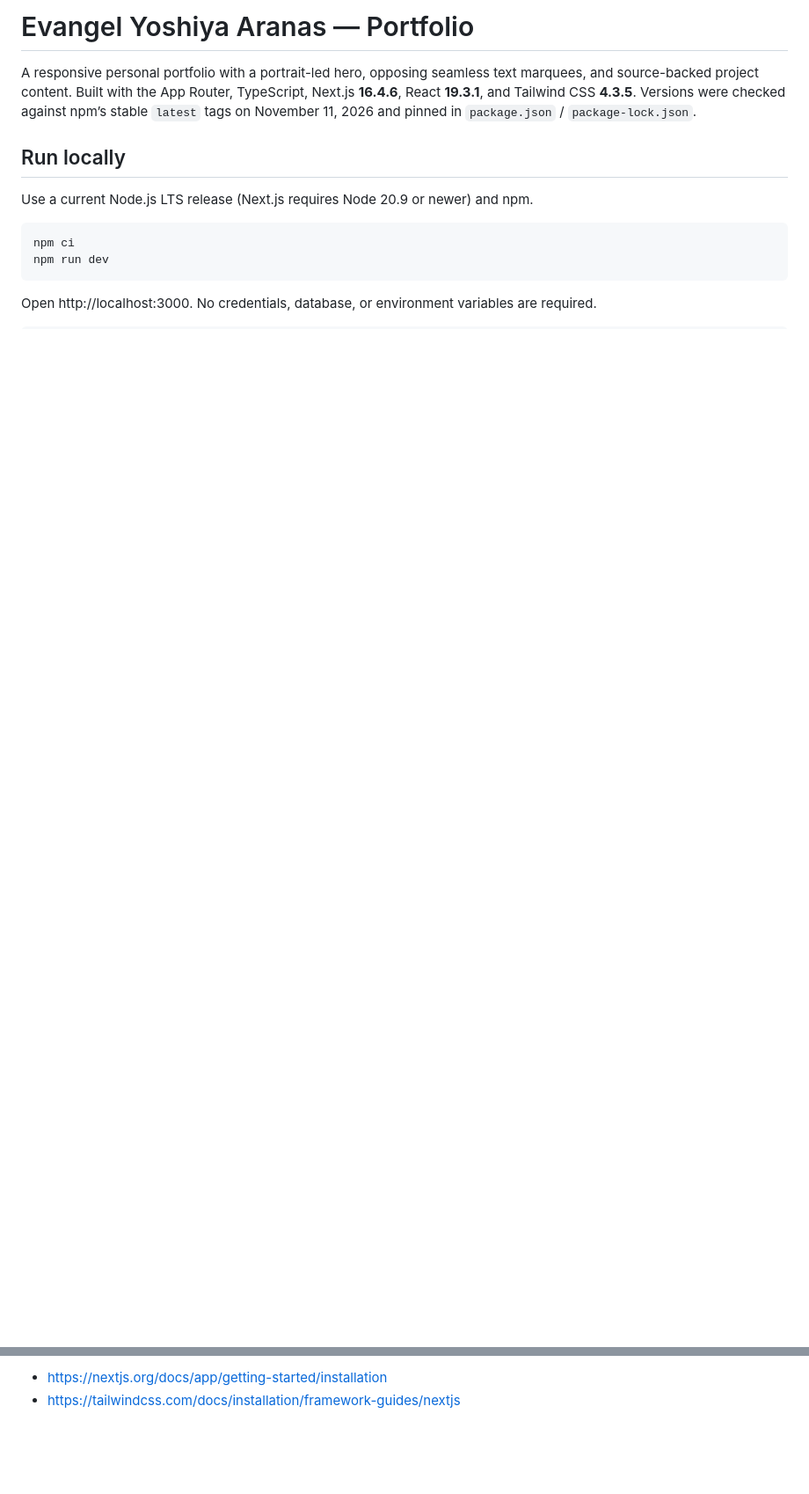
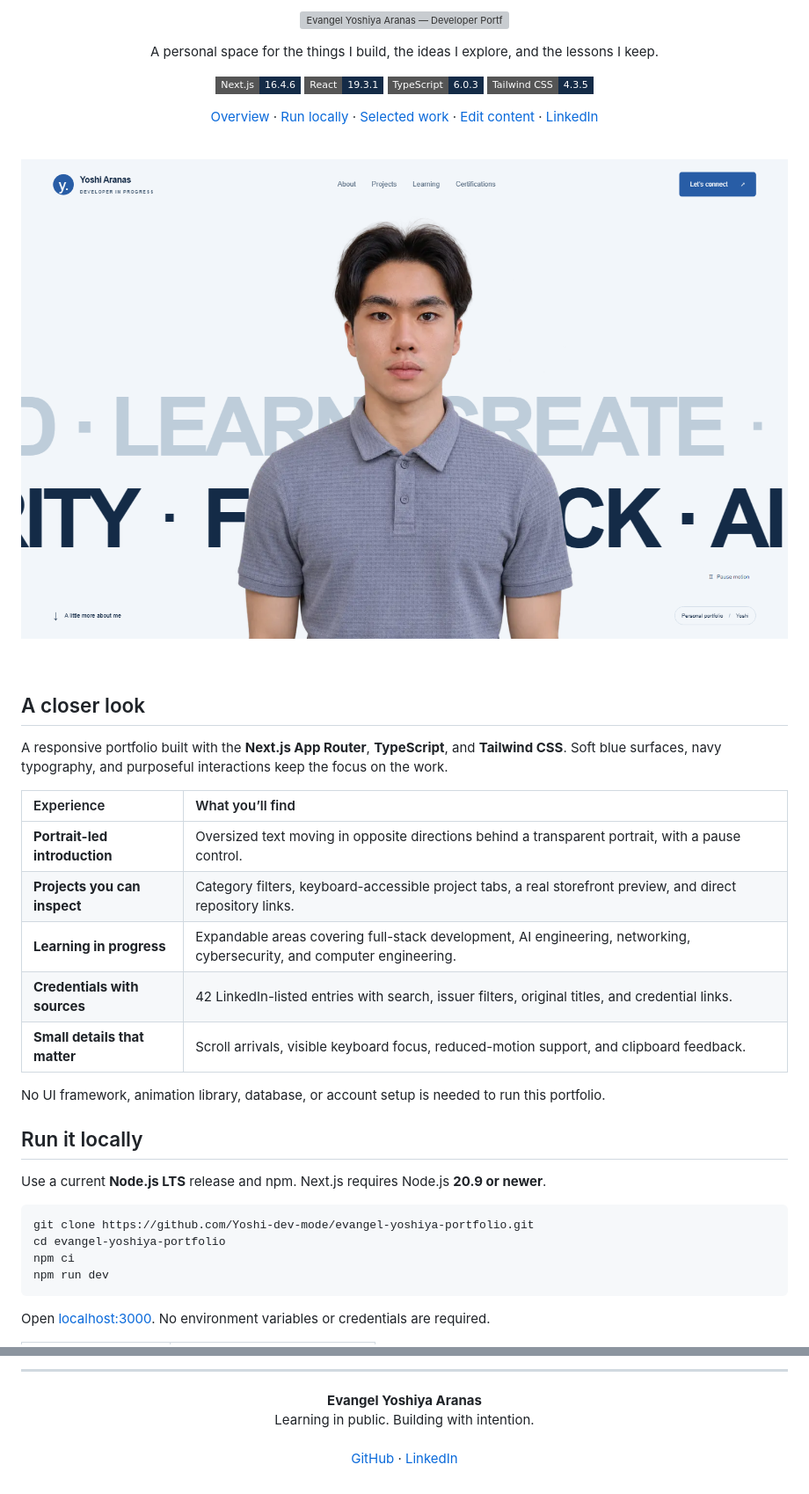
Before and after one commit to Yoshi-dev-mode/evangel-yoshiya-portfolio, a Markdown page: README.md, 2 parts joined by grey strips. Shown at 88% size. Drawn GitHub-style; pictures changed too: docs/portfolio-preview.png (added); badges without logos; blank space fills up the shorter version; grey boxes are pictures that could not be loaded.

````diff
--- a/README.md
+++ b/README.md
@@ -1,15 +1,56 @@
-# Evangel Yoshiya Aranas — Portfolio
+<p align="center">
+  <img src="docs/readme-banner.svg" alt="Evangel Yoshiya Aranas — Developer Portfolio. Learning in public. Building with intention." width="100%" />
+</p>
 
-A responsive personal portfolio with a portrait-led hero, opposing seamless text marquees, and source-backed project content. Built with the App Router, TypeScript, Next.js **16.4.6**, React **19.3.1**, and Tailwind CSS **4.3.5**. Versions were checked against npm’s stable `latest` tags on November 11, 2026 and pinned in `package.json` / `package-lock.json`.
+<p align="center">
+  A personal space for the things I build, the ideas I explore, and the lessons I keep.
+</p>
 
-## Run locally
+<p align="center">
+  <a href="https://nextjs.org/"><img src="https://img.shields.io/badge/Next.js-16.4.6-142b47?style=flat-square&amp;logo=nextdotjs&amp;logoColor=white" alt="Next.js 16.4.6" /></a>
+  <a href="https://react.dev/"><img src="https://img.shields.io/badge/React-19.3.1-142b47?style=flat-square&amp;logo=react&amp;logoColor=61dafb" alt="React 19.3.1" /></a>
+  <a href="https://www.typescriptlang.org/"><img src="https://img.shields.io/badge/TypeScript-6.0.3-142b47?style=flat-square&amp;logo=typescript&amp;logoColor=3178c6" alt="TypeScript 6.0.3" /></a>
+  <a href="https://tailwindcss.com/"><img src="https://img.shields.io/badge/Tailwind_CSS-4.3.5-142b47?style=flat-square&amp;logo=tailwindcss&amp;logoColor=38bdf8" alt="Tailwind CSS 4.3.5" /></a>
+</p>
 
-Use a current Node.js LTS release (Next.js requires Node 20.9 or newer) and npm.
+<p align="center">
+  <a href="#a-closer-look">Overview</a> ·
+  <a href="#run-it-locally">Run locally</a> ·
+  <a href="#selected-work">Selected work</a> ·
+  <a href="#make-it-your-own">Edit content</a> ·
+  <a href="https://www.linkedin.com/in/evangel-yoshiya-aranas-88b352414/">LinkedIn</a>
+</p>
+
+<br />
+
+![Portfolio hero featuring Evangel’s portrait in front of oversized blue and navy moving text](docs/portfolio-preview.png)
+
+<br />
+
+## A closer look
+
+A responsive portfolio built with the **Next.js App Router**, **TypeScript**, and **Tailwind CSS**. Soft blue surfaces, navy typography, and purposeful interactions keep the focus on the work.
+
+| Experience | What you’ll find |
+| :--- | :--- |
+| **Portrait-led introduction** | Oversized text moving in opposite directions behind a transparent portrait, with a pause control. |
+| **Projects you can inspect** | Category filters, keyboard-accessible project tabs, a real storefront preview, and direct repository links. |
+| **Learning in progress** | Expandable areas covering full-stack development, AI engineering, networking, cybersecurity, and computer engineering. |
+| **Credentials with sources** | 42 LinkedIn-listed entries with search, issuer filters, original titles, and credential links. |
+| **Small details that matter** | Scroll arrivals, visible keyboard focus, reduced-motion support, and clipboard feedback. |
+
+No UI framework, animation library, database, or account setup is needed to run this portfolio.
+
+## Run it locally
+
+Use a current **Node.js LTS** release and npm. Next.js requires Node.js **20.9 or newer**.
 
 ```sh
+git clone https://github.com/Yoshi-dev-mode/evangel-yoshiya-portfolio.git
+cd evangel-yoshiya-portfolio
 npm ci
 npm run dev
 ```
 
-Open http://localhost:3000. No credentials, database, or environment variables are required.
+Open [localhost:3000](http://localhost:3000). No environment variables or credentials are required.
 
@@ -58,3 +138,9 @@ The attached Pink Rider prompt and image were treated only as visual references.
 
-- https://nextjs.org/docs/app/getting-started/installation
-- https://tailwindcss.com/docs/installation/framework-guides/nextjs
+---
+
+<p align="center">
+  <strong>Evangel Yoshiya Aranas</strong><br />
+  Learning in public. Building with intention.<br /><br />
+  <a href="https://github.com/Yoshi-dev-mode">GitHub</a> ·
+  <a href="https://www.linkedin.com/in/evangel-yoshiya-aranas-88b352414/">LinkedIn</a>
+</p>
````
Also changed, not shown: other parts of README.md (+68 -29 lines), 1 other file.
